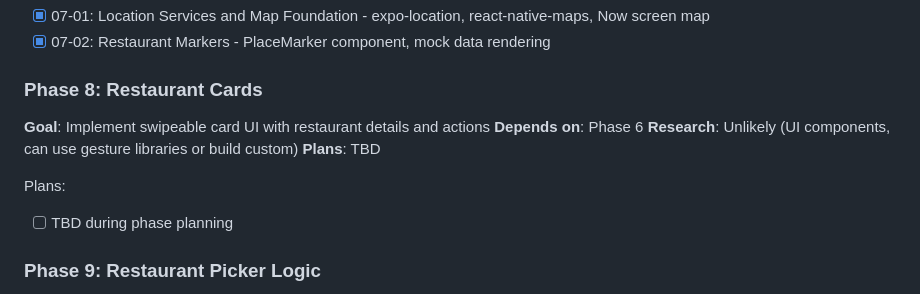
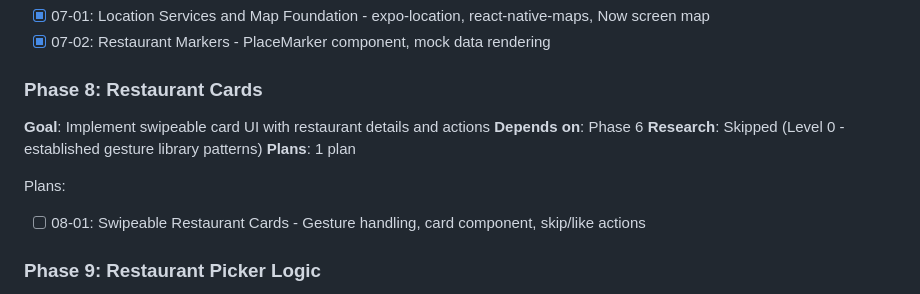
Before and after one commit to cweim/Noms, a Markdown page: .planning/ROADMAP.md, the part around the change. GitHub-like rendering.

Commit message:
docs(08): create Phase 8 restaurant cards plan
Co-Authored-By: Claude Opus 4.5 <noreply@anthropic.com>

```diff
--- a/.planning/ROADMAP.md
+++ b/.planning/ROADMAP.md
@@ -103,11 +103,11 @@ Plans:
 ### Phase 8: Restaurant Cards
 **Goal**: Implement swipeable card UI with restaurant details and actions
 **Depends on**: Phase 6
-**Research**: Unlikely (UI components, can use gesture libraries or build custom)
-**Plans**: TBD
+**Research**: Skipped (Level 0 - established gesture library patterns)
+**Plans**: 1 plan
 
 Plans:
-- [ ] TBD during phase planning
+- [ ] 08-01: Swipeable Restaurant Cards - Gesture handling, card component, skip/like actions
 
 ### Phase 9: Restaurant Picker Logic
 **Goal**: Implement on-demand fetching, preference-based ranking, and skip/like actions
```
Also changed, not shown: 1 other file.
